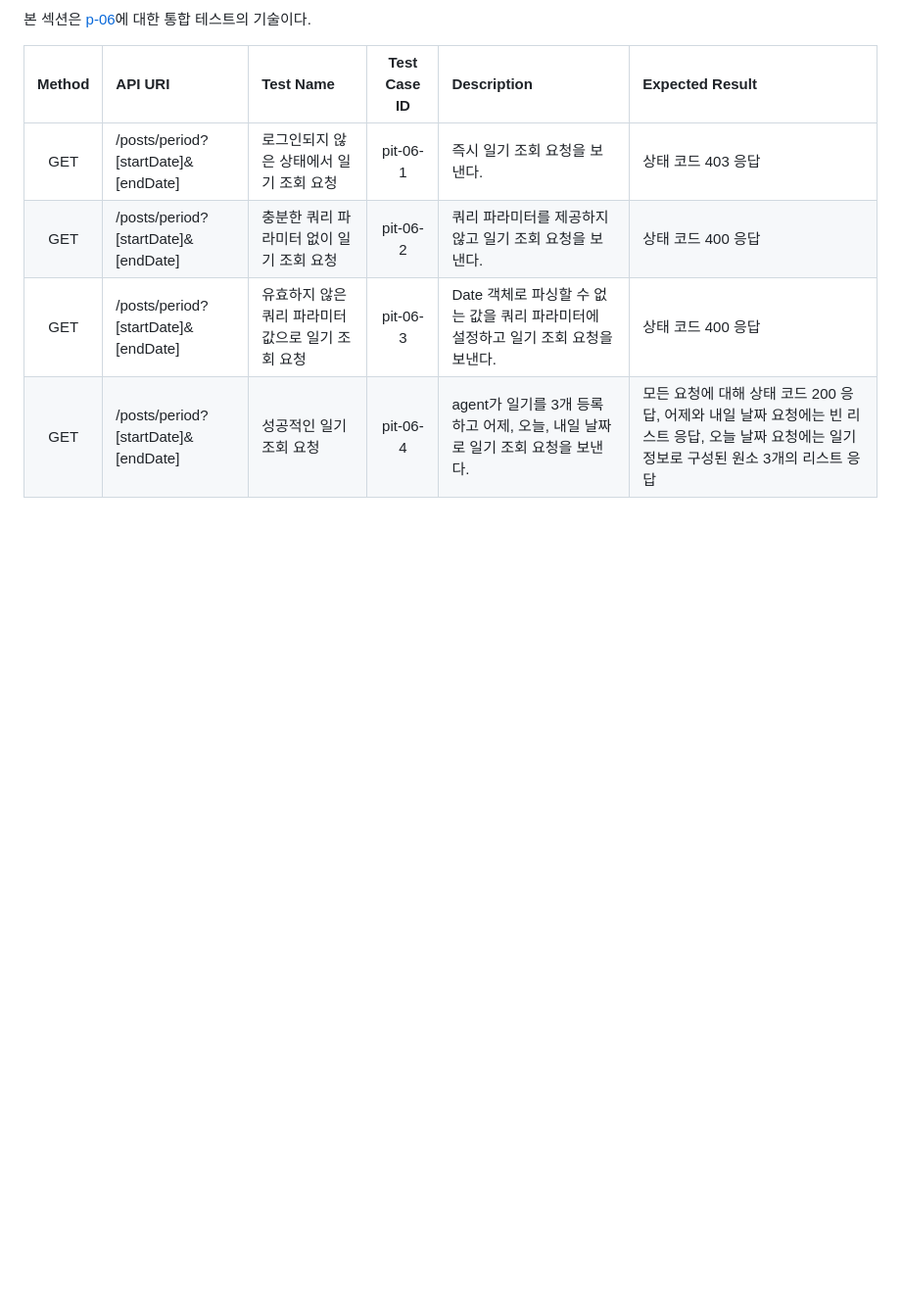
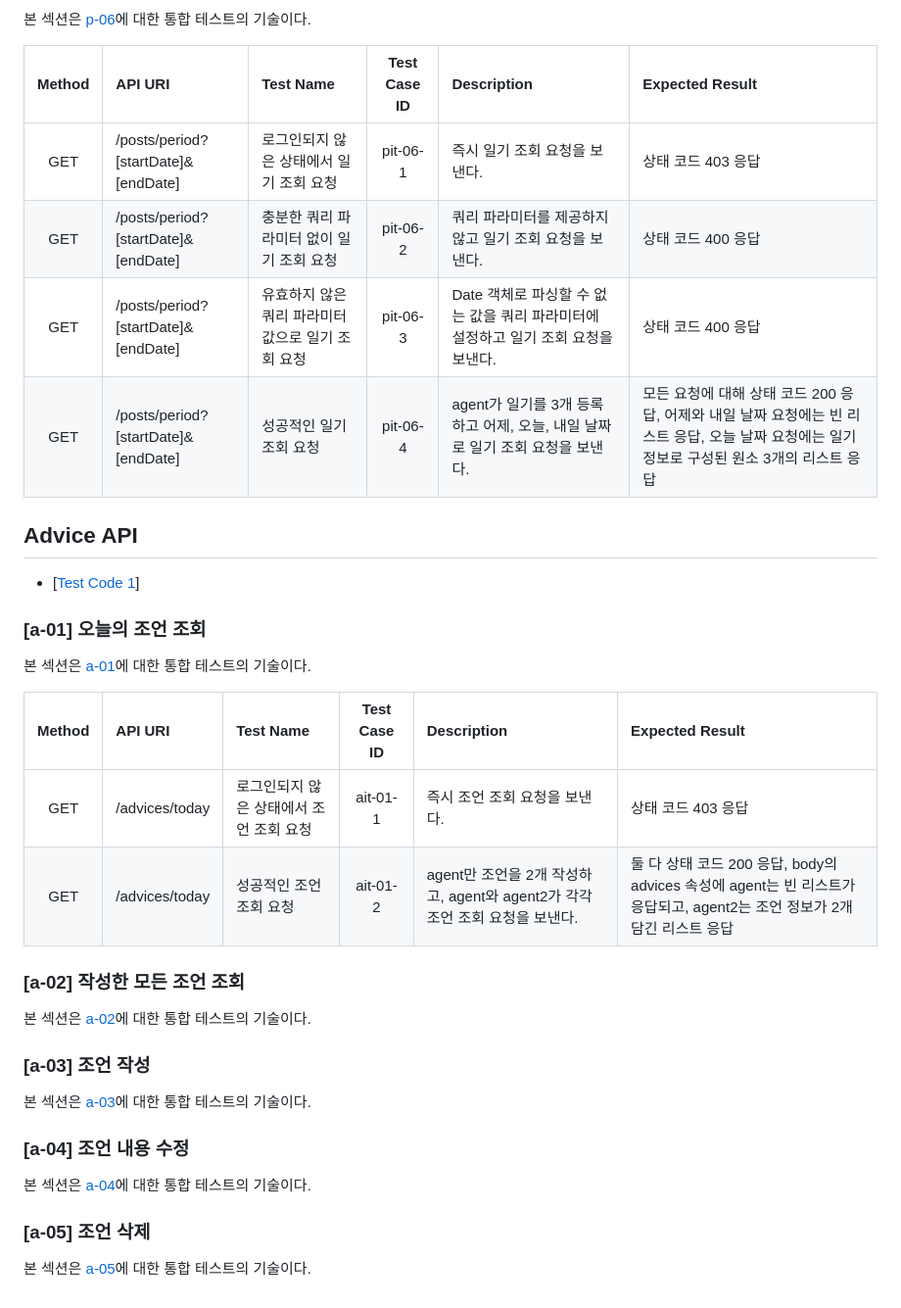
Before and after one commit to Yush1nk1m/Empathy_Diary, a Markdown page: docs/IntegrationTest.md, the part around the change. Shown at 98% size. Rendered like a GitHub page; blank space fills up the shorter version.

Commit message:
Docs: [a-01] 통합 테스트 기술 작성

```diff
--- a/docs/IntegrationTest.md
+++ b/docs/IntegrationTest.md
@@ -134,3 +134,32 @@
 | GET | /posts/period?[startDate]&[endDate] | 충분한 쿼리 파라미터 없이 일기 조회 요청 | pit-06-2 | 쿼리 파라미터를 제공하지 않고 일기 조회 요청을 보낸다. | 상태 코드 400 응답 |
 | GET | /posts/period?[startDate]&[endDate] | 유효하지 않은 쿼리 파라미터 값으로 일기 조회 요청 | pit-06-3 | Date 객체로 파싱할 수 없는 값을 쿼리 파라미터에 설정하고 일기 조회 요청을 보낸다. | 상태 코드 400 응답 |
 | GET | /posts/period?[startDate]&[endDate] | 성공적인 일기 조회 요청 | pit-06-4 | agent가 일기를 3개 등록하고 어제, 오늘, 내일 날짜로 일기 조회 요청을 보낸다. | 모든 요청에 대해 상태 코드 200 응답, 어제와 내일 날짜 요청에는 빈 리스트 응답, 오늘 날짜 요청에는 일기 정보로 구성된 원소 3개의 리스트 응답 |
+
+## Advice API
+
+- [[Test Code 1](../backend/routes/advice1.test.js)]
+
+### [a-01] 오늘의 조언 조회
+
+본 섹션은 [a-01](./API.md#a-01-오늘-자신에게-온-조언-조회)에 대한 통합 테스트의 기술이다.
+
+| Method | API URI | Test Name | Test Case ID | Description | Expected Result |
+| :--: | :-- | :-- | :--: | :-- | :-- |
+| GET | /advices/today | 로그인되지 않은 상태에서 조언 조회 요청 | ait-01-1 | 즉시 조언 조회 요청을 보낸다. | 상태 코드 403 응답 |
+| GET | /advices/today | 성공적인 조언 조회 요청 | ait-01-2 | agent만 조언을 2개 작성하고, agent와 agent2가 각각 조언 조회 요청을 보낸다. | 둘 다 상태 코드 200 응답, body의 advices 속성에 agent는 빈 리스트가 응답되고, agent2는 조언 정보가 2개 담긴 리스트 응답 |
+
+### [a-02] 작성한 모든 조언 조회
+
+본 섹션은 [a-02](./API.md#a-02-작성한-모든-조언-조회)에 대한 통합 테스트의 기술이다.
+
+### [a-03] 조언 작성
+
+본 섹션은 [a-03](./API.md#a-03-조언-작성)에 대한 통합 테스트의 기술이다.
+
+### [a-04] 조언 내용 수정
+
+본 섹션은 [a-04](./API.md#a-04-조언-내용-수정)에 대한 통합 테스트의 기술이다.
+
+### [a-05] 조언 삭제
+
+본 섹션은 [a-05](./API.md#a-05-조언-삭제)에 대한 통합 테스트의 기술이다.
```
